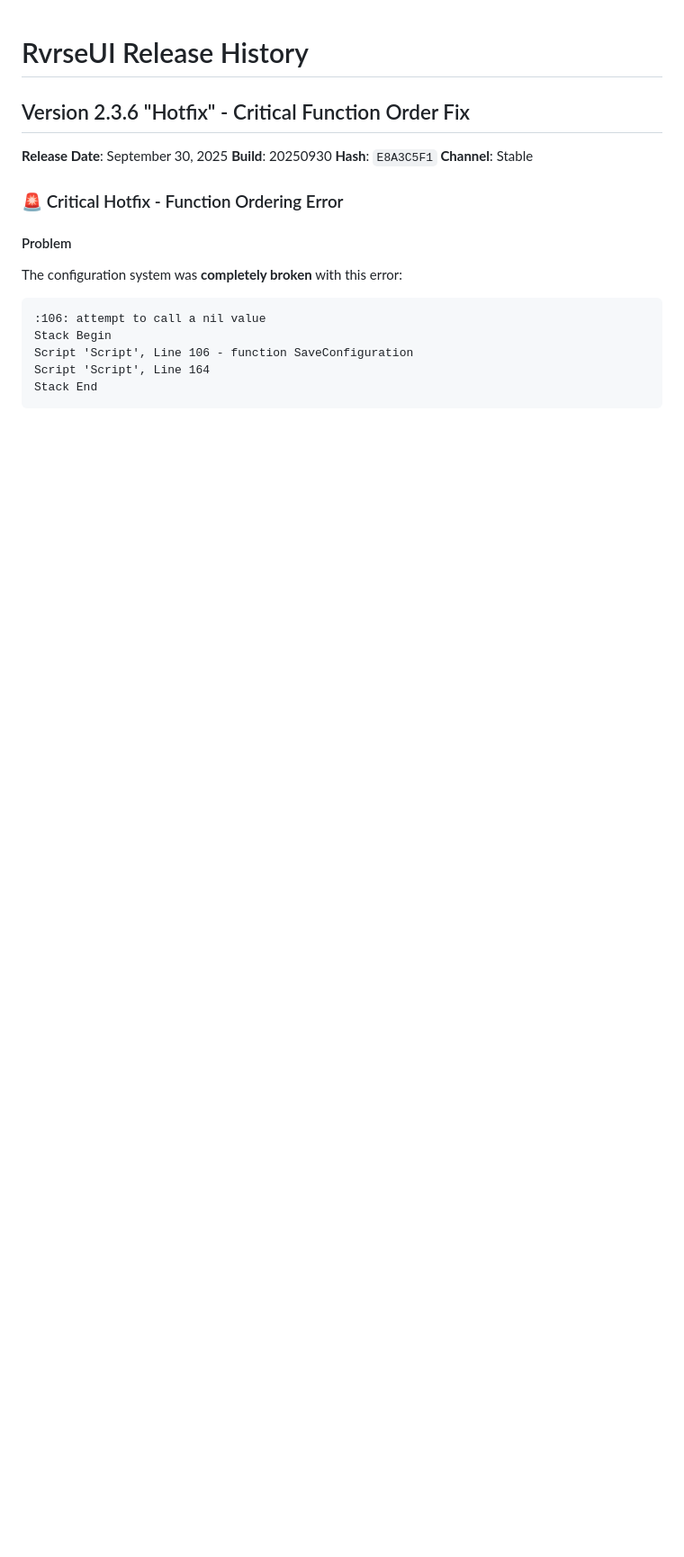
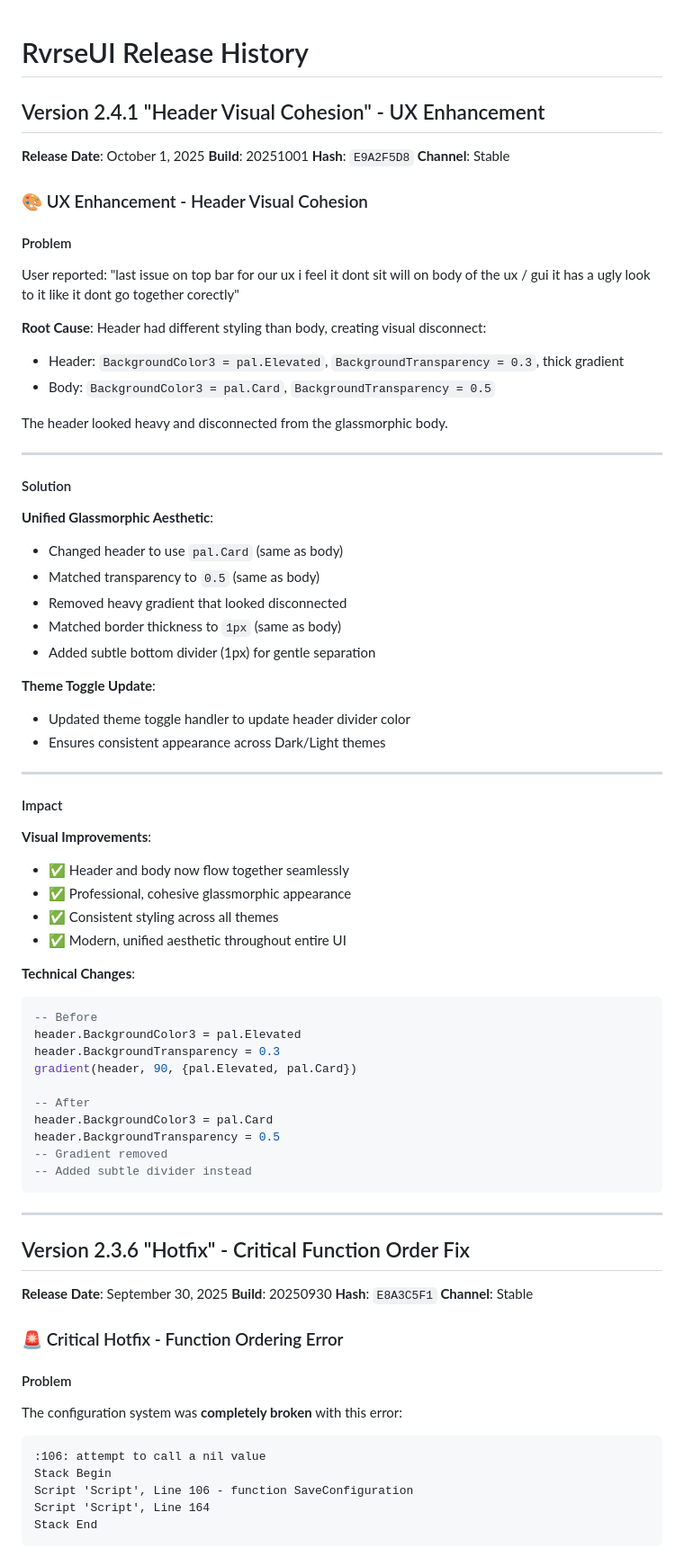
Before and after one commit to CoderRvrse/RvrseUI, a Markdown page: RELEASES.md, the part around the change. Shown at 90% size. Drawn GitHub-style; blank space fills up the shorter version.

Commit message:
📝 Add v2.4.1 release notes
🤖 Generated with [Claude Code](https://claude.com/claude-code)

Co-Authored-By: Claude <noreply@anthropic.com>

````diff
--- a/RELEASES.md
+++ b/RELEASES.md
@@ -1,4 +1,62 @@
 # RvrseUI Release History
+
+## Version 2.4.1 "Header Visual Cohesion" - UX Enhancement
+**Release Date**: October 1, 2025
+**Build**: 20251001
+**Hash**: `E9A2F5D8`
+**Channel**: Stable
+
+### 🎨 UX Enhancement - Header Visual Cohesion
+
+#### Problem
+User reported: "last issue on top bar for our ux i feel it dont sit will on body of the ux / gui it has a ugly look to it like it dont go together corectly"
+
+**Root Cause**: Header had different styling than body, creating visual disconnect:
+- Header: `BackgroundColor3 = pal.Elevated`, `BackgroundTransparency = 0.3`, thick gradient
+- Body: `BackgroundColor3 = pal.Card`, `BackgroundTransparency = 0.5`
+
+The header looked heavy and disconnected from the glassmorphic body.
+
+---
+
+#### Solution
+
+**Unified Glassmorphic Aesthetic**:
+- Changed header to use `pal.Card` (same as body)
+- Matched transparency to `0.5` (same as body)
+- Removed heavy gradient that looked disconnected
+- Matched border thickness to `1px` (same as body)
+- Added subtle bottom divider (1px) for gentle separation
+
+**Theme Toggle Update**:
+- Updated theme toggle handler to update header divider color
+- Ensures consistent appearance across Dark/Light themes
+
+---
+
+#### Impact
+
+**Visual Improvements**:
+- ✅ Header and body now flow together seamlessly
+- ✅ Professional, cohesive glassmorphic appearance
+- ✅ Consistent styling across all themes
+- ✅ Modern, unified aesthetic throughout entire UI
+
+**Technical Changes**:
+```lua
+-- Before
+header.BackgroundColor3 = pal.Elevated
+header.BackgroundTransparency = 0.3
+gradient(header, 90, {pal.Elevated, pal.Card})
+
+-- After
+header.BackgroundColor3 = pal.Card
+header.BackgroundTransparency = 0.5
+-- Gradient removed
+-- Added subtle divider instead
+```
+
+---
 
 ## Version 2.3.6 "Hotfix" - Critical Function Order Fix
 **Release Date**: September 30, 2025
````
